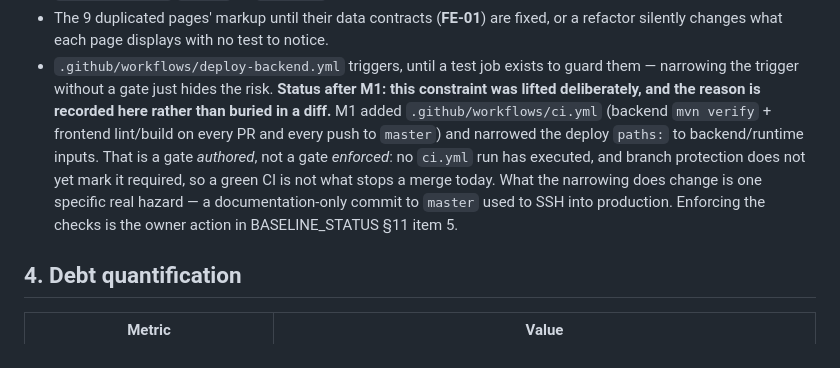
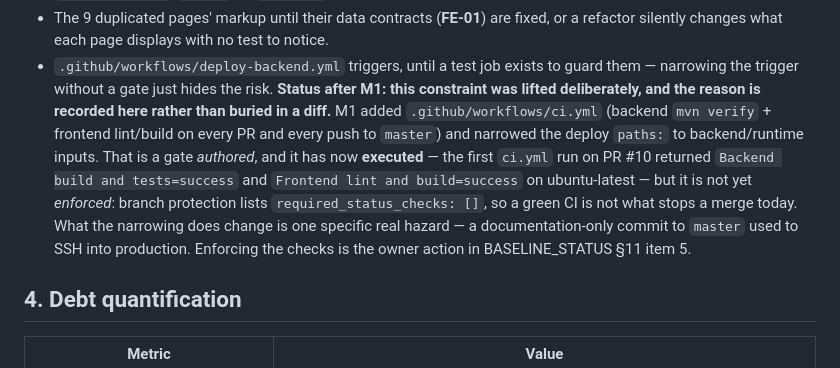
Before and after one commit to shubhamdiyos/gms, a Markdown page: docs/audit/TECHNICAL_DEBT.md, the part around the change. GitHub-like rendering.

```diff
--- a/docs/audit/TECHNICAL_DEBT.md
+++ b/docs/audit/TECHNICAL_DEBT.md
@@ -145,8 +145,10 @@ itself is currently unreachable enough that even the claim "the deployed system
 * `.github/workflows/deploy-backend.yml` triggers, until a test job exists to guard them — narrowing the trigger without a gate just hides the risk.
   **Status after M1: this constraint was lifted deliberately, and the reason is recorded here rather than buried in a diff.** M1 added `.github/workflows/ci.yml`
   (backend `mvn verify` + frontend lint/build on every PR and every push to `master`) and narrowed the deploy `paths:` to backend/runtime inputs. That is a gate
-  *authored*, not a gate *enforced*: no `ci.yml` run has executed, and branch protection does not yet mark it required, so a green CI is not what stops a merge
-  today. What the narrowing does change is one specific real hazard — a documentation-only commit to `master` used to SSH into production. Enforcing the checks is
+  *authored*, and it has now **executed** — the first `ci.yml` run on PR #10 returned `Backend build and tests=success`
+  and `Frontend lint and build=success` on ubuntu-latest — but it is not yet *enforced*: branch protection lists
+  `required_status_checks: []`, so a green CI is not what stops a merge today. What the narrowing does change is one
+  specific real hazard — a documentation-only commit to `master` used to SSH into production. Enforcing the checks is
   the owner action in BASELINE_STATUS §11 item 5.
 
 ## 4. Debt quantification
```
Also changed, not shown: docs/audit/BASELINE_STATUS.md (+7 -2 lines), docs/audit/REPOSITORY_AUDIT.md (+7 -4 lines).
